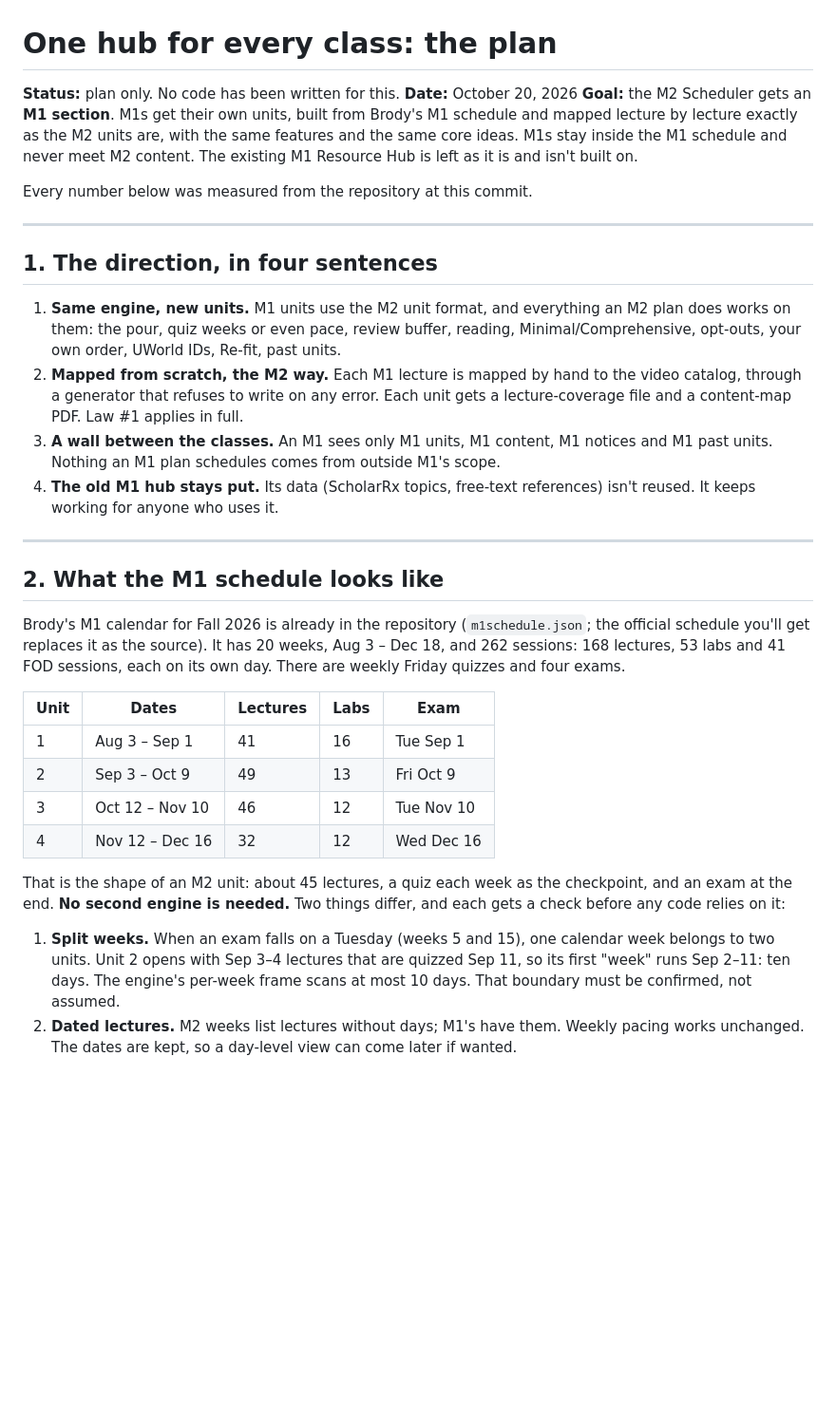
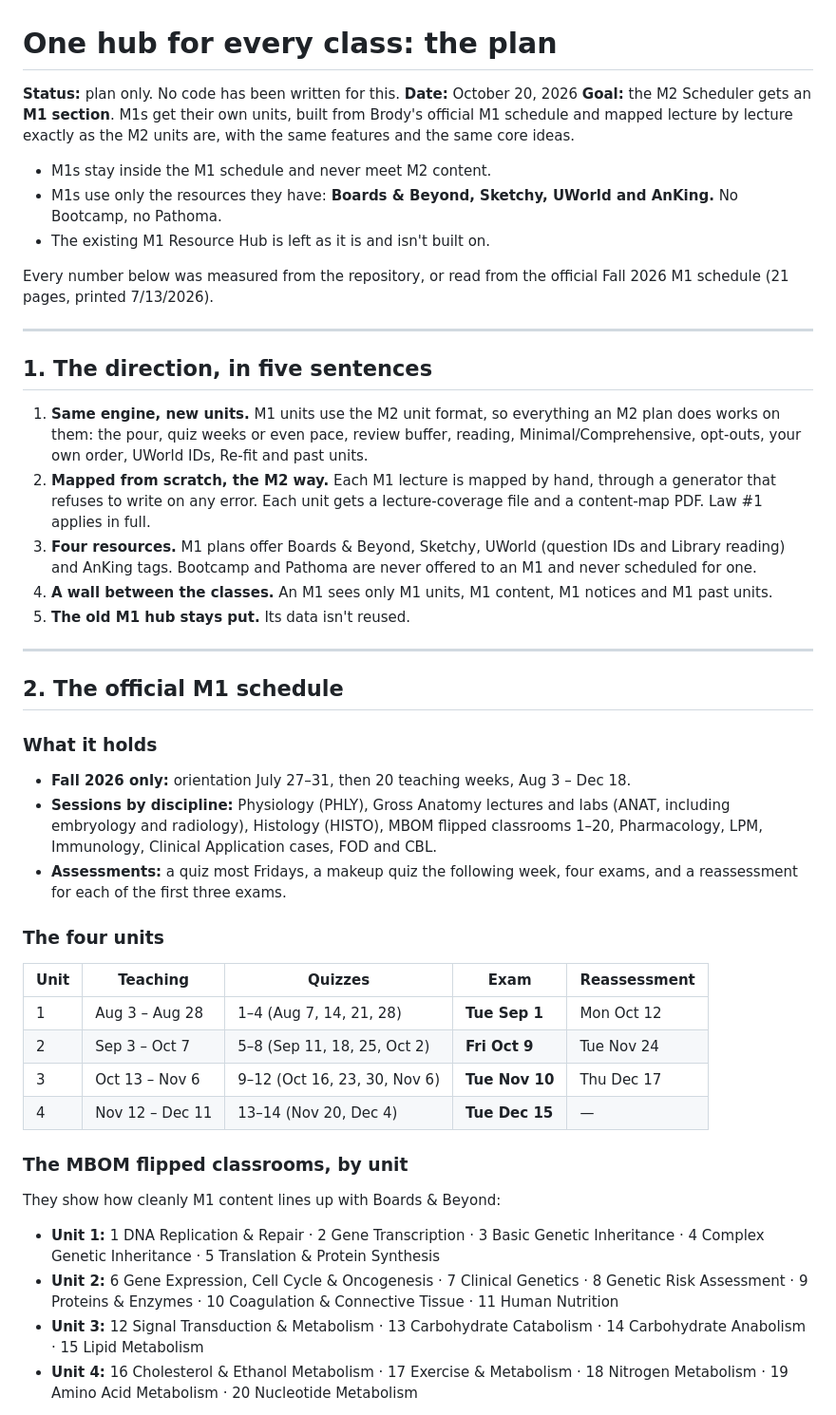
Before and after one commit to LowYieldOnly/step1, a Markdown page: docs/UNIFIED-HUB-PLAN.md, the part around one of its changes. Shown at 95% size. Drawn GitHub-style; blank space fills up the shorter version.

```diff
--- a/docs/UNIFIED-HUB-PLAN.md
+++ b/docs/UNIFIED-HUB-PLAN.md
@@ -2,34 +2,47 @@
 
 **Status:** plan only. No code has been written for this.
 **Date:** October 20, 2026
-**Goal:** the M2 Scheduler gets an **M1 section**. M1s get their own units, built from Brody's M1 schedule and mapped lecture by lecture exactly as the M2 units are, with the same features and the same core ideas. M1s stay inside the M1 schedule and never meet M2 content. The existing M1 Resource Hub is left as it is and isn't built on.
+**Goal:** the M2 Scheduler gets an **M1 section**. M1s get their own units, built from Brody's official M1 schedule and mapped lecture by lecture exactly as the M2 units are, with the same features and the same core ideas.
 
-Every number below was measured from the repository at this commit.
+- M1s stay inside the M1 schedule and never meet M2 content.
+- M1s use only the resources they have: **Boards & Beyond, Sketchy, UWorld and AnKing.** No Bootcamp, no Pathoma.
+- The existing M1 Resource Hub is left as it is and isn't built on.
+
+Every number below was measured from the repository, or read from the official Fall 2026 M1 schedule (21 pages, printed 7/13/2026).
 
 ---
 
-## 1. The direction, in four sentences
+## 1. The direction, in five sentences
 
-1. **Same engine, new units.** M1 units use the M2 unit format, and everything an M2 plan does works on them: the pour, quiz weeks or even pace, review buffer, reading, Minimal/Comprehensive, opt-outs, your own order, UWorld IDs, Re-fit, past units.
-2. **Mapped from scratch, the M2 way.** Each M1 lecture is mapped by hand to the video catalog, through a generator that refuses to write on any error. Each unit gets a lecture-coverage file and a content-map PDF. Law #1 applies in full.
-3. **A wall between the classes.** An M1 sees only M1 units, M1 content, M1 notices and M1 past units. Nothing an M1 plan schedules comes from outside M1's scope.
-4. **The old M1 hub stays put.** Its data (ScholarRx topics, free-text references) isn't reused. It keeps working for anyone who uses it.
+1. **Same engine, new units.** M1 units use the M2 unit format, so everything an M2 plan does works on them: the pour, quiz weeks or even pace, review buffer, reading, Minimal/Comprehensive, opt-outs, your own order, UWorld IDs, Re-fit and past units.
+2. **Mapped from scratch, the M2 way.** Each M1 lecture is mapped by hand, through a generator that refuses to write on any error. Each unit gets a lecture-coverage file and a content-map PDF. Law #1 applies in full.
+3. **Four resources.** M1 plans offer Boards & Beyond, Sketchy, UWorld (question IDs and Library reading) and AnKing tags. Bootcamp and Pathoma are never offered to an M1 and never scheduled for one.
+4. **A wall between the classes.** An M1 sees only M1 units, M1 content, M1 notices and M1 past units.
+5. **The old M1 hub stays put.** Its data isn't reused.
 
 ---
 
-## 2. What the M1 schedule looks like
+## 2. The official M1 schedule
 
-Brody's M1 calendar for Fall 2026 is already in the repository (`m1schedule.json`; the official schedule you'll get replaces it as the source). It has 20 weeks, Aug 3 – Dec 18, and 262 sessions: 168 lectures, 53 labs and 41 FOD sessions, each on its own day. There are weekly Friday quizzes and four exams.
+### What it holds
+- **Fall 2026 only:** orientation July 27–31, then 20 teaching weeks, Aug 3 – Dec 18.
+- **Sessions by discipline:** Physiology (PHLY), Gross Anatomy lectures and labs (ANAT, including embryology and radiology), Histology (HISTO), MBOM flipped classrooms 1–20, Pharmacology, LPM, Immunology, Clinical Application cases, FOD and CBL.
+- **Assessments:** a quiz most Fridays, a makeup quiz the following week, four exams, and a reassessment for each of the first three exams.
 
-| Unit | Dates | Lectures | Labs | Exam |
+### The four units
+
+| Unit | Teaching | Quizzes | Exam | Reassessment |
 |---|---|---|---|---|
-| 1 | Aug 3 – Sep 1 | 41 | 16 | Tue Sep 1 |
-| 2 | Sep 3 – Oct 9 | 49 | 13 | Fri Oct 9 |
-| 3 | Oct 12 – Nov 10 | 46 | 12 | Tue Nov 10 |
-| 4 | Nov 12 – Dec 16 | 32 | 12 | Wed Dec 16 |
+| 1 | Aug 3 – Aug 28 | 1–4 (Aug 7, 14, 21, 28) | **Tue Sep 1** | Mon Oct 12 |
+| 2 | Sep 3 – Oct 7 | 5–8 (Sep 11, 18, 25, Oct 2) | **Fri Oct 9** | Tue Nov 24 |
+| 3 | Oct 13 – Nov 6 | 9–12 (Oct 16, 23, 30, Nov 6) | **Tue Nov 10** | Thu Dec 17 |
+| 4 | Nov 12 – Dec 11 | 13–14 (Nov 20, Dec 4) | **Tue Dec 15** | — |
 
-That is the shape of an M2 unit: about 45 lectures, a quiz each week as the checkpoint, and an exam at the end. **No second engine is needed.** Two things differ, and each gets a check before any code relies on it:
+### The MBOM flipped classrooms, by unit
+They show how cleanly M1 content lines up with Boards & Beyond:
 
-1. **Split weeks.** When an exam falls on a Tuesday (weeks 5 and 15), one calendar week belongs to two units. Unit 2 opens with Sep 3–4 lectures that are quizzed Sep 11, so its first "week" runs Sep 2–11: ten days. The engine's per-week frame scans at most 10 days. That boundary must be confirmed, not assumed.
-2. **Dated lectures.** M2 weeks list lectures without days; M1's have them. Weekly pacing works unchanged. The dates are kept, so a day-level view can come later if wanted.
+- **Unit 1:** 1 DNA Replication & Repair · 2 Gene Transcription · 3 Basic Genetic Inheritance · 4 Complex Genetic Inheritance · 5 Translation & Protein Synthesis
+- **Unit 2:** 6 Gene Expression, Cell Cycle & Oncogenesis · 7 Clinical Genetics · 8 Genetic Risk Assessment · 9 Proteins & Enzymes · 10 Coagulation & Connective Tissue · 11 Human Nutrition
+- **Unit 3:** 12 Signal Transduction & Metabolism · 13 Carbohydrate Catabolism · 14 Carbohydrate Anabolism · 15 Lipid Metabolism
+- **Unit 4:** 16 Cholesterol & Ethanol Metabolism · 17 Exercise & Metabolism · 18 Nitrogen Metabolism · 19 Amino Acid Metabolism · 20 Nucleotide Metabolism
 
```
Also changed, not shown: other parts of docs/UNIFIED-HUB-PLAN.md (+83 -59 lines).
